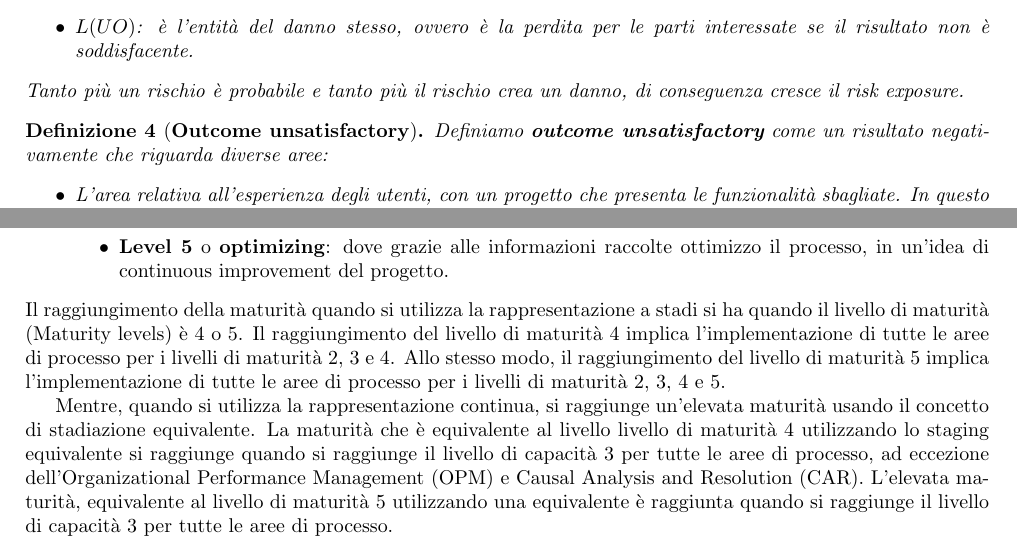
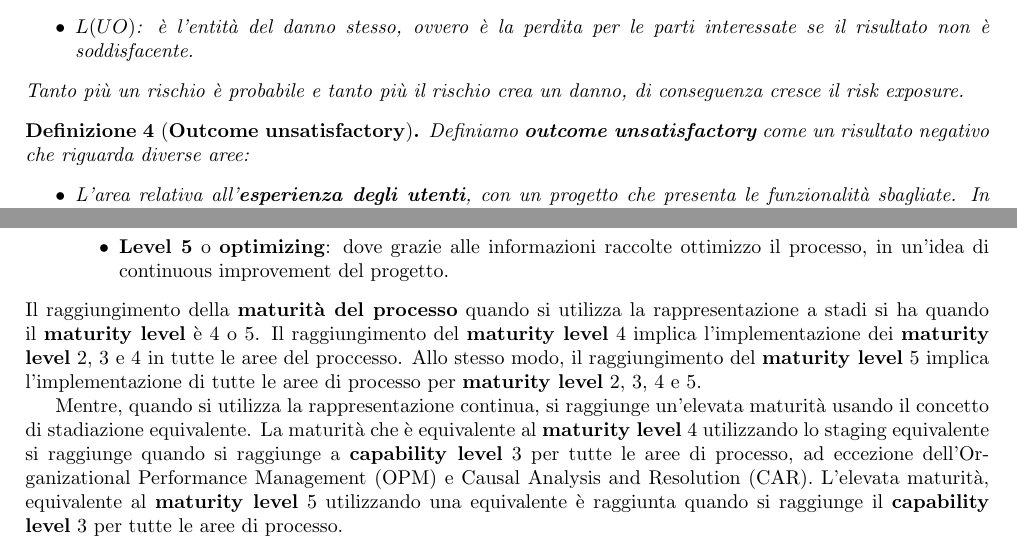
Before and after one commit to TommasoFerrario18/Appunti, a LaTeX book (1° anno/Processo e Sviluppo del Software/main.tex, which reads 1° anno/Processo e Sviluppo del Software/chapters/cmmi.tex, 1° anno/Processo e Sviluppo del Software/chapters/risk.tex): two parts of pages 11 and 18 of 55, joined at a grey line, cut so that both start at the same text. Compiled offline with pdfLaTeX.

Commit message:
correzione PSS

```diff
--- a/1° anno/Processo e Sviluppo del Software/chapters/cmmi.tex
+++ b/1° anno/Processo e Sviluppo del Software/chapters/cmmi.tex
@@ -140,21 +140,21 @@ linee di sviluppo/miglioramento:
                         continuous improvement del progetto.
             \end{itemize}
 \end{enumerate}
-Il raggiungimento della maturità quando si utilizza la rappresentazione a stadi
-si ha quando il livello di maturità (Maturity levels) è 4 o 5. Il raggiungimento
-del livello di maturità 4 implica l'implementazione di tutte le aree di processo
-per i livelli di maturità 2, 3 e 4. Allo stesso modo, il raggiungimento del livello
-di maturità 5 implica l'implementazione di tutte le aree di processo per i
-livelli di maturità 2, 3, 4 e 5.
+Il raggiungimento della \textbf{maturità del processo} quando si utilizza la rappresentazione a stadi
+si ha quando il \textbf{maturity level} è 4 o 5. Il raggiungimento del \textbf{maturity level}
+4 implica l'implementazione dei \textbf{maturity level} 2, 3 e 4 in tutte le aree del proccesso.
+Allo stesso modo, il raggiungimento del \textbf{maturity level} 5
+implica l'implementazione di tutte le aree di processo per \textbf{maturity level}
+2, 3, 4 e 5.
 
 Mentre, quando si utilizza la rappresentazione continua, si raggiunge un'elevata
 maturità usando il concetto di stadiazione equivalente. La maturità che è
-equivalente al livello livello di maturità 4 utilizzando lo staging equivalente
-si raggiunge quando si raggiunge il livello di capacità 3 per tutte le aree di
+equivalente al \textbf{maturity level} 4 utilizzando lo staging equivalente
+si raggiunge quando si raggiunge a \textbf{capability level} 3 per tutte le aree di
 processo, ad eccezione dell'Organizational Performance Management (OPM) e Causal
-Analysis and Resolution (CAR). L'elevata maturità, equivalente al livello di
-maturità 5 utilizzando una equivalente è raggiunta quando si raggiunge il livello
-di capacità 3 per tutte le aree di processo.
+Analysis and Resolution (CAR). L'elevata maturità, equivalente al
+\textbf{maturity level} 5 utilizzando una equivalente è raggiunta quando si raggiunge
+il \textbf{capability level} 3 per tutte le aree di processo.
 
 Si possono confrontare CMMI e le pratiche agili. Ciò che viene svolto ai livelli
 2 e 3 (con qualche piccolo adattamento) di maturity level si fa ciò che viene
--- a/1° anno/Processo e Sviluppo del Software/chapters/risk.tex
+++ b/1° anno/Processo e Sviluppo del Software/chapters/risk.tex
@@ -25,11 +25,11 @@
     conseguenza cresce il risk exposure.
 \end{definizione}
 \begin{definizione}[\textbf{Outcome unsatisfactory}]
-    Definiamo \textbf{outcome unsatisfactory} come un risultato negativamente che
+    Definiamo \textbf{outcome unsatisfactory} come un risultato negativo che
     riguarda diverse aree:
     \begin{itemize}
-        \item L'area relativa all'esperienza degli utenti, con un progetto che
+        \item L'area relativa all'\textbf{esperienza degli utenti}, con un progetto che
               presenta le funzionalità sbagliate. In questo caso se i problemi sono
               gravi si hanno alti rischi che portano al fallimento del prodotto.
-        \item L'area relativa agli sviluppatori, con rischi che possono riguardare
+        \item L'area relativa agli \textbf{sviluppatori}, con rischi che possono riguardare
               superamento del budget oppure prolungamenti delle deadlines.
```
Also changed, not shown: 1° anno/Processo e Sviluppo del Software/chapters/Agili.tex (+2 -2 lines), 1° anno/Processo e Sviluppo del Software/chapters/DevOps.tex (+1 -1 lines), 1° anno/Processo e Sviluppo del Software/chapters/Requirements.tex (+2 -2 lines), 1° anno/Processo e Sviluppo del Software/main.pdf, 1° anno/Processo e Sviluppo del Software/chapters/risk.tex (2 more changed lines).
